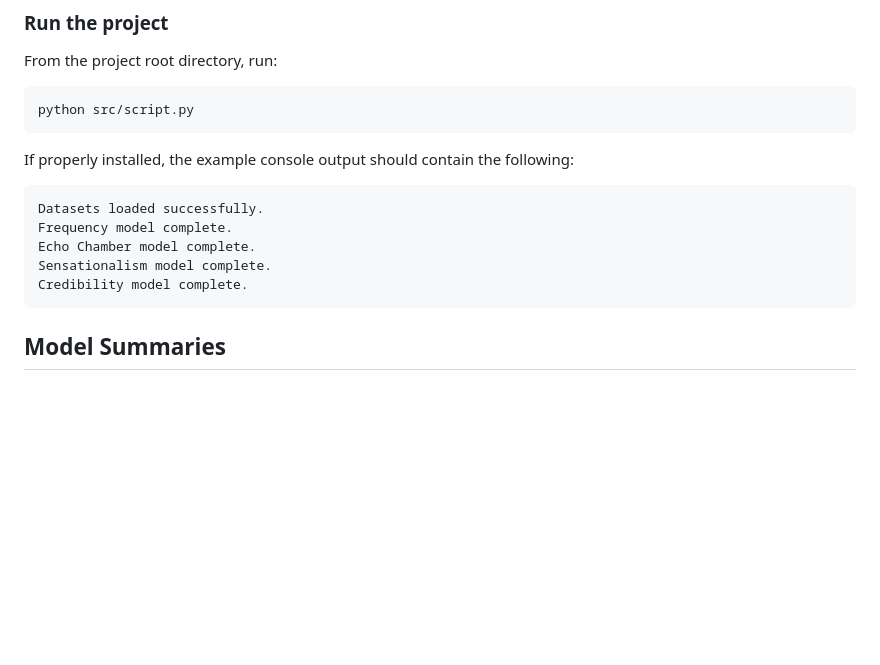
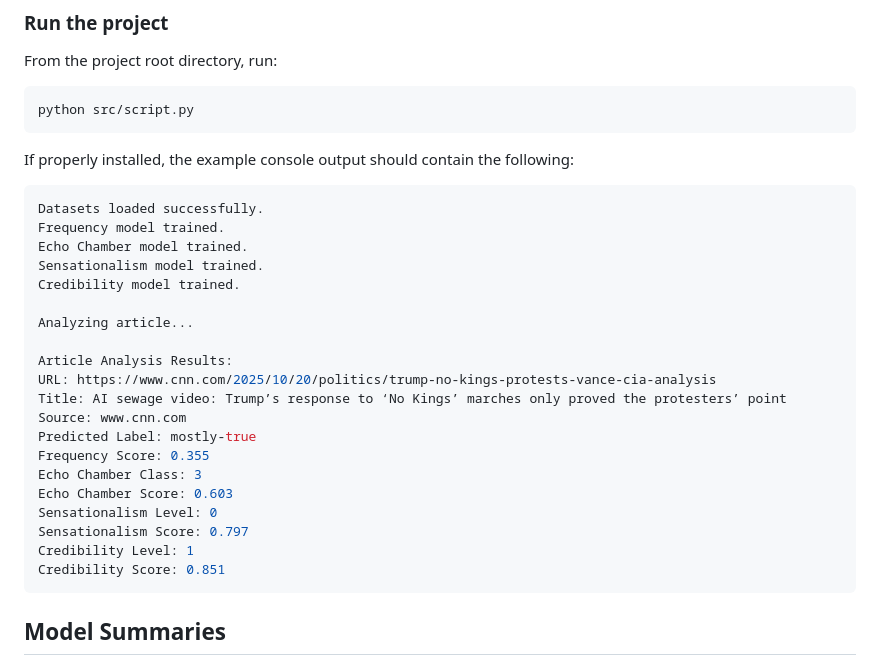
Before and after one commit to JacquelynGarcia/DSC180A-Q1Project, a Markdown page: README.md, the part around the change. Rendered like a GitHub page; blank space fills up the shorter version.

Commit message:
Revise console output

````diff
--- a/README.md
+++ b/README.md
@@ -105,10 +105,25 @@ python src/script.py
 If properly installed, the example console output should contain the following:
 ```lua
 Datasets loaded successfully.
-Frequency model complete.
-Echo Chamber model complete.
-Sensationalism model complete.
-Credibility model complete.
+Frequency model trained.
+Echo Chamber model trained.
+Sensationalism model trained.
+Credibility model trained.
+
+Analyzing article...
+
+Article Analysis Results:
+URL: https://www.cnn.com/2025/10/20/politics/trump-no-kings-protests-vance-cia-analysis
+Title: AI sewage video: Trump’s response to ‘No Kings’ marches only proved the protesters’ point
+Source: www.cnn.com
+Predicted Label: mostly-true
+Frequency Score: 0.355
+Echo Chamber Class: 3
+Echo Chamber Score: 0.603
+Sensationalism Level: 0
+Sensationalism Score: 0.797
+Credibility Level: 1
+Credibility Score: 0.851
 ```
 
 ## Model Summaries
````
